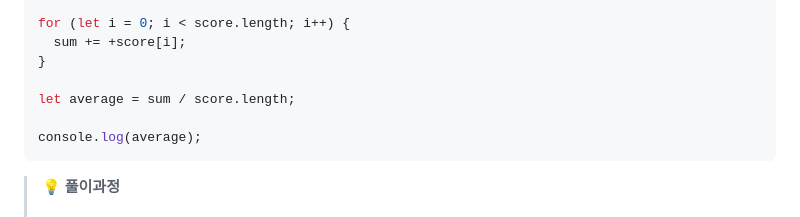
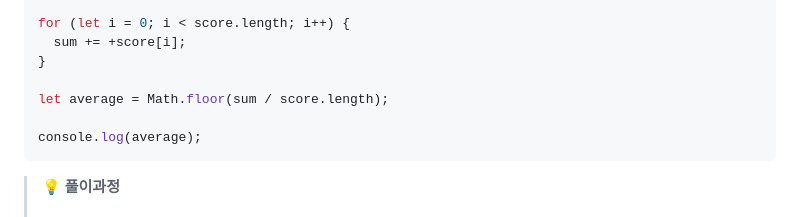
Before and after one commit to banhazo/javascript-quiz-100, a Markdown page: lanuioe/quiz-16-20.md, the part around the change. Rendered like a GitHub page.

Commit message:
[quiz 16-20] 18번 문제 풀이 수정사항 반영

````diff
--- a/lanuioe/quiz-16-20.md
+++ b/lanuioe/quiz-16-20.md
@@ -129,7 +129,7 @@ for (let i = 0; i < score.length; i++) {
   sum += +score[i];
 }
 
-let average = sum / score.length;
+let average = Math.floor(sum / score.length);
 
 console.log(average);
 ```
````
